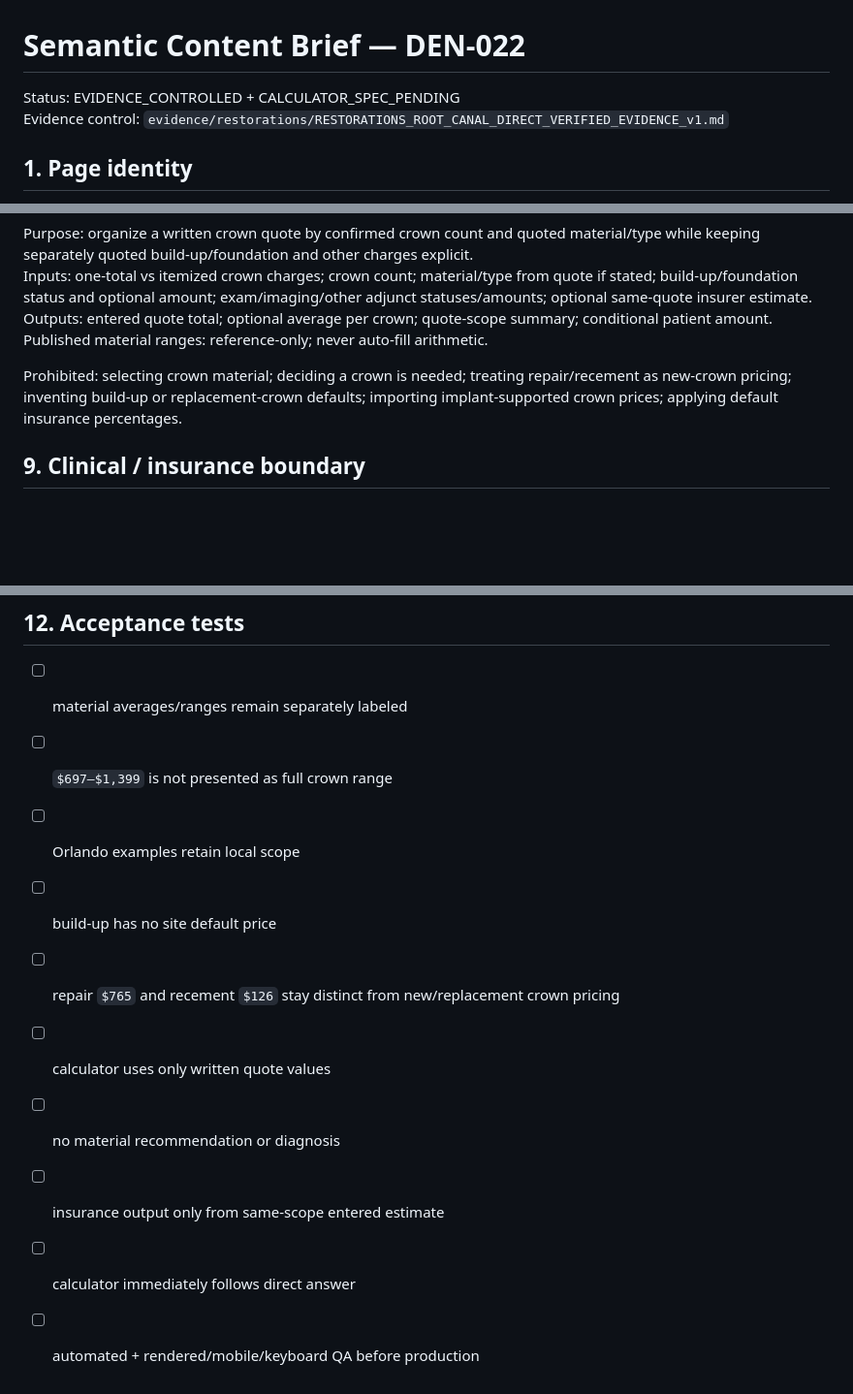
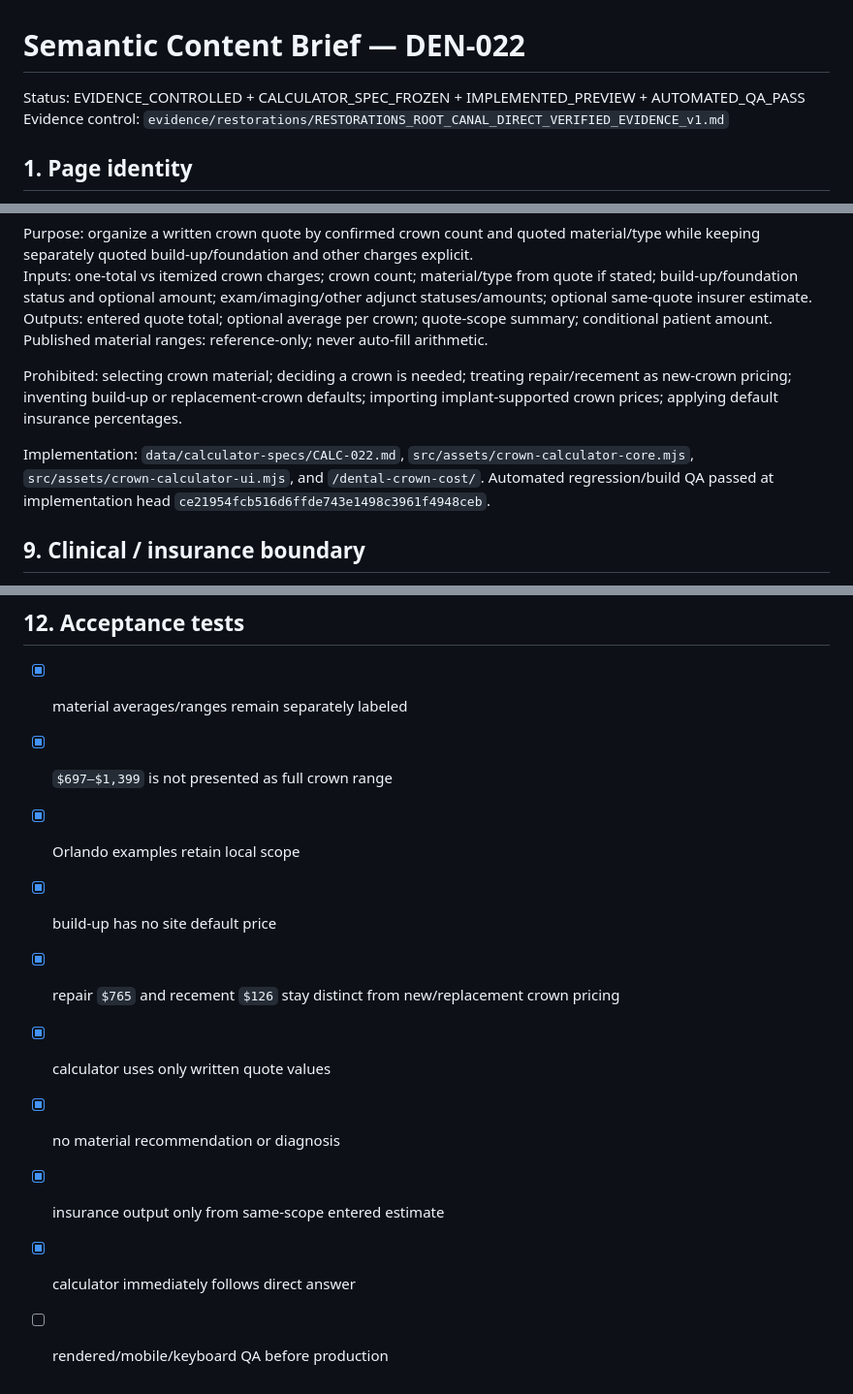
Before and after one commit to yes155/Dental-Calculator, a Markdown page: briefs/DEN-022.md, 3 parts joined by grey strips. Shown at 97% size. GitHub-like rendering; blank space fills up the shorter version.

Commit message:
Mark DEN-022 crown implementation QA pass

```diff
--- a/briefs/DEN-022.md
+++ b/briefs/DEN-022.md
@@ -1,6 +1,6 @@
 # Semantic Content Brief — DEN-022
 
-Status: EVIDENCE_CONTROLLED + CALCULATOR_SPEC_PENDING
+Status: EVIDENCE_CONTROLLED + CALCULATOR_SPEC_FROZEN + IMPLEMENTED_PREVIEW + AUTOMATED_QA_PASS
 Evidence control: `evidence/restorations/RESTORATIONS_ROOT_CANAL_DIRECT_VERIFIED_EVIDENCE_v1.md`
 
 ## 1. Page identity
@@ -89,6 +89,8 @@ Published material ranges: reference-only; never auto-fill arithmetic.
 
 Prohibited: selecting crown material; deciding a crown is needed; treating repair/recement as new-crown pricing; inventing build-up or replacement-crown defaults; importing implant-supported crown prices; applying default insurance percentages.
 
+Implementation: `data/calculator-specs/CALC-022.md`, `src/assets/crown-calculator-core.mjs`, `src/assets/crown-calculator-ui.mjs`, and `/dental-crown-cost/`. Automated regression/build QA passed at implementation head `ce21954fcb516d6ffde743e1498c3961f4948ceb`.
+
 ## 9. Clinical / insurance boundary
 - ADA high-level crown definition may explain that a crown covers/restores a tooth.
 - Do not recommend crown material or determine whether a crown/build-up is clinically needed.
@@ -110,13 +112,13 @@ Prohibited: selecting crown material; deciding a crown is needed; treating repai
 - Repair/recement categories must never be relabeled as replacement-crown prices.
 
 ## 12. Acceptance tests
-- [ ] material averages/ranges remain separately labeled
-- [ ] `$697–$1,399` is not presented as full crown range
-- [ ] Orlando examples retain local scope
-- [ ] build-up has no site default price
-- [ ] repair `$765` and recement `$126` stay distinct from new/replacement crown pricing
-- [ ] calculator uses only written quote values
-- [ ] no material recommendation or diagnosis
-- [ ] insurance output only from same-scope entered estimate
-- [ ] calculator immediately follows direct answer
-- [ ] automated + rendered/mobile/keyboard QA before production
+- [x] material averages/ranges remain separately labeled
+- [x] `$697–$1,399` is not presented as full crown range
+- [x] Orlando examples retain local scope
+- [x] build-up has no site default price
+- [x] repair `$765` and recement `$126` stay distinct from new/replacement crown pricing
+- [x] calculator uses only written quote values
+- [x] no material recommendation or diagnosis
+- [x] insurance output only from same-scope entered estimate
+- [x] calculator immediately follows direct answer
+- [ ] rendered/mobile/keyboard QA before production
```
